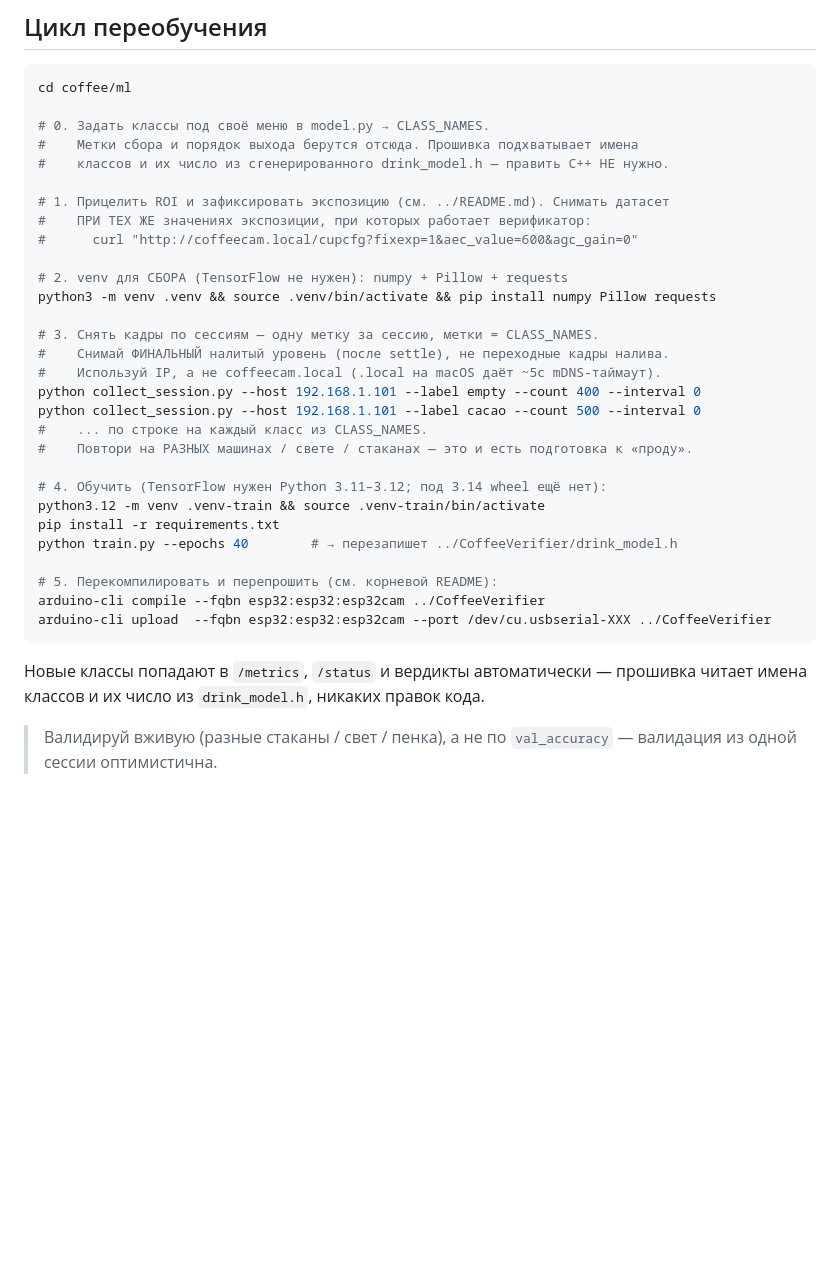
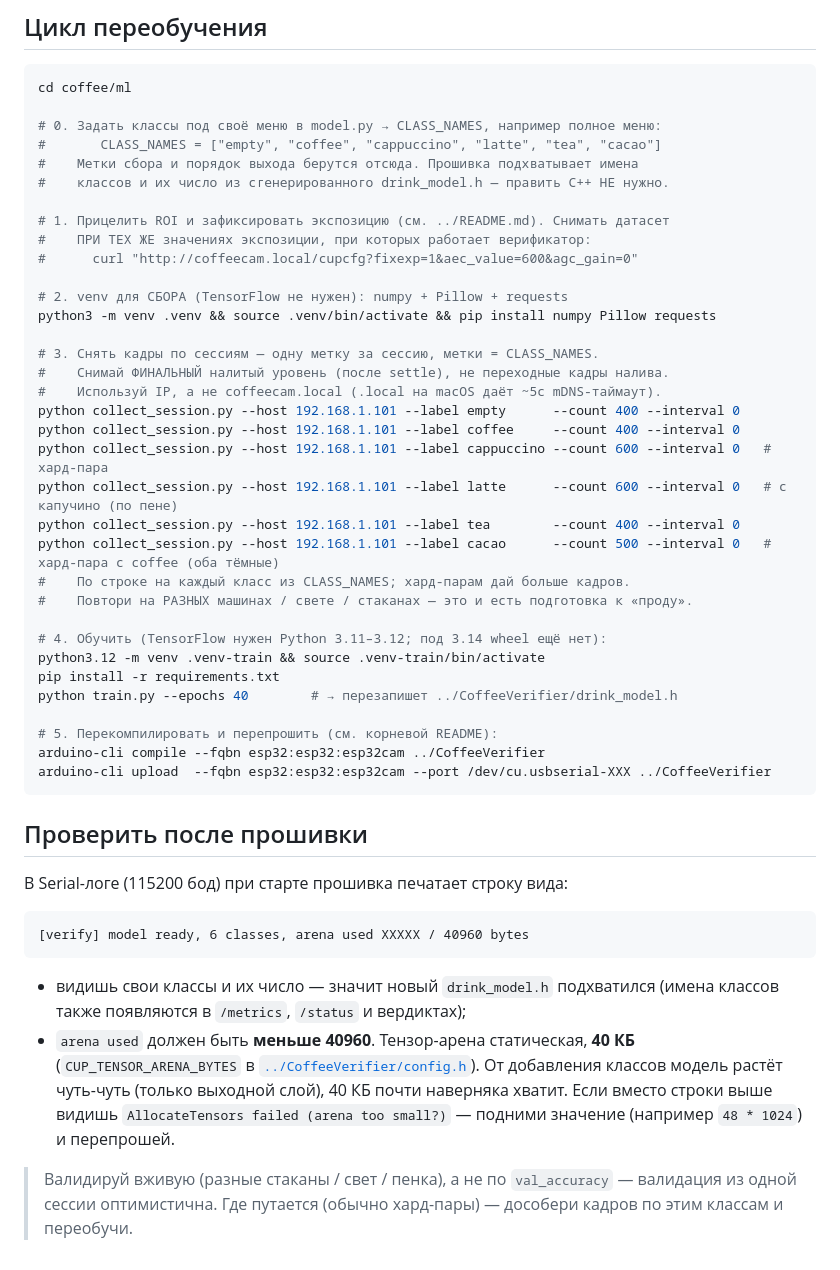
Before and after one commit to mikroNQ/ESP-CAM, a Markdown page: coffee/ml/README.md, the part around the change. Drawn GitHub-style; blank space fills up the shorter version.

Commit message:
docs(coffee): expand retraining guide — full menu example + arena/boot-log check
coffee/ml/README.md:
- step 0 shows a full-menu CLASS_NAMES example
  (empty/coffee/cappuccino/latte/tea/cacao)
- step 3 collects every class with hard-pair notes (cappuccino vs latte by foam,
  cacao vs coffee both dark)
- new "Проверить после прошивки" section: verify via the boot log
  ("model ready, N classes, arena used X/40960") that classes were picked up and
  the model fits the static 40 KB tensor arena; bump CUP_TENSOR_ARENA_BYTES if
  AllocateTensors fails.

````diff
--- a/coffee/ml/README.md
+++ b/coffee/ml/README.md
@@ -30,7 +30,8 @@ baseline-кадра — **без ML**. Тип напитка определяе
 ```bash
 cd coffee/ml
 
-# 0. Задать классы под своё меню в model.py → CLASS_NAMES.
+# 0. Задать классы под своё меню в model.py → CLASS_NAMES, например полное меню:
+#       CLASS_NAMES = ["empty", "coffee", "cappuccino", "latte", "tea", "cacao"]
 #    Метки сбора и порядок выхода берутся отсюда. Прошивка подхватывает имена
 #    классов и их число из сгенерированного drink_model.h — править C++ НЕ нужно.
 
@@ -44,9 +45,13 @@ python3 -m venv .venv && source .venv/bin/activate && pip install numpy Pillow r
 # 3. Снять кадры по сессиям — одну метку за сессию, метки = CLASS_NAMES.
 #    Снимай ФИНАЛЬНЫЙ налитый уровень (после settle), не переходные кадры налива.
 #    Используй IP, а не coffeecam.local (.local на macOS даёт ~5с mDNS-таймаут).
-python collect_session.py --host 192.168.1.101 --label empty --count 400 --interval 0
-python collect_session.py --host 192.168.1.101 --label cacao --count 500 --interval 0
-#    ... по строке на каждый класс из CLASS_NAMES.
+python collect_session.py --host 192.168.1.101 --label empty      --count 400 --interval 0
+python collect_session.py --host 192.168.1.101 --label coffee     --count 400 --interval 0
+python collect_session.py --host 192.168.1.101 --label cappuccino --count 600 --interval 0   # хард-пара
+python collect_session.py --host 192.168.1.101 --label latte      --count 600 --interval 0   # с капучино (по пене)
+python collect_session.py --host 192.168.1.101 --label tea        --count 400 --interval 0
+python collect_session.py --host 192.168.1.101 --label cacao      --count 500 --interval 0   # хард-пара с coffee (оба тёмные)
+#    По строке на каждый класс из CLASS_NAMES; хард-парам дай больше кадров.
 #    Повтори на РАЗНЫХ машинах / свете / стаканах — это и есть подготовка к «проду».
 
 # 4. Обучить (TensorFlow нужен Python 3.11–3.12; под 3.14 wheel ещё нет):
@@ -59,8 +64,23 @@ arduino-cli compile --fqbn esp32:esp32:esp32cam ../CoffeeVerifier
 arduino-cli upload  --fqbn esp32:esp32:esp32cam --port /dev/cu.usbserial-XXX ../CoffeeVerifier
 ```
 
-Новые классы попадают в `/metrics`, `/status` и вердикты автоматически — прошивка
-читает имена классов и их число из `drink_model.h`, никаких правок кода.
+## Проверить после прошивки
+
+В Serial-логе (115200 бод) при старте прошивка печатает строку вида:
+
+```
+[verify] model ready, 6 classes, arena used XXXXX / 40960 bytes
+```
+
+- видишь свои классы и их число — значит новый `drink_model.h` подхватился
+  (имена классов также появляются в `/metrics`, `/status` и вердиктах);
+- `arena used` должен быть **меньше 40960**. Тензор-арена статическая, **40 КБ**
+  (`CUP_TENSOR_ARENA_BYTES` в [`../CoffeeVerifier/config.h`](../CoffeeVerifier/config.h)).
+  От добавления классов модель растёт чуть-чуть (только выходной слой), 40 КБ
+  почти наверняка хватит. Если вместо строки выше видишь
+  `AllocateTensors failed (arena too small?)` — подними значение (например
+  `48 * 1024`) и перепрошей.
 
 > Валидируй вживую (разные стаканы / свет / пенка), а не по `val_accuracy` —
-> валидация из одной сессии оптимистична.
+> валидация из одной сессии оптимистична. Где путается (обычно хард-пары) —
+> дособери кадров по этим классам и переобучи.
````
